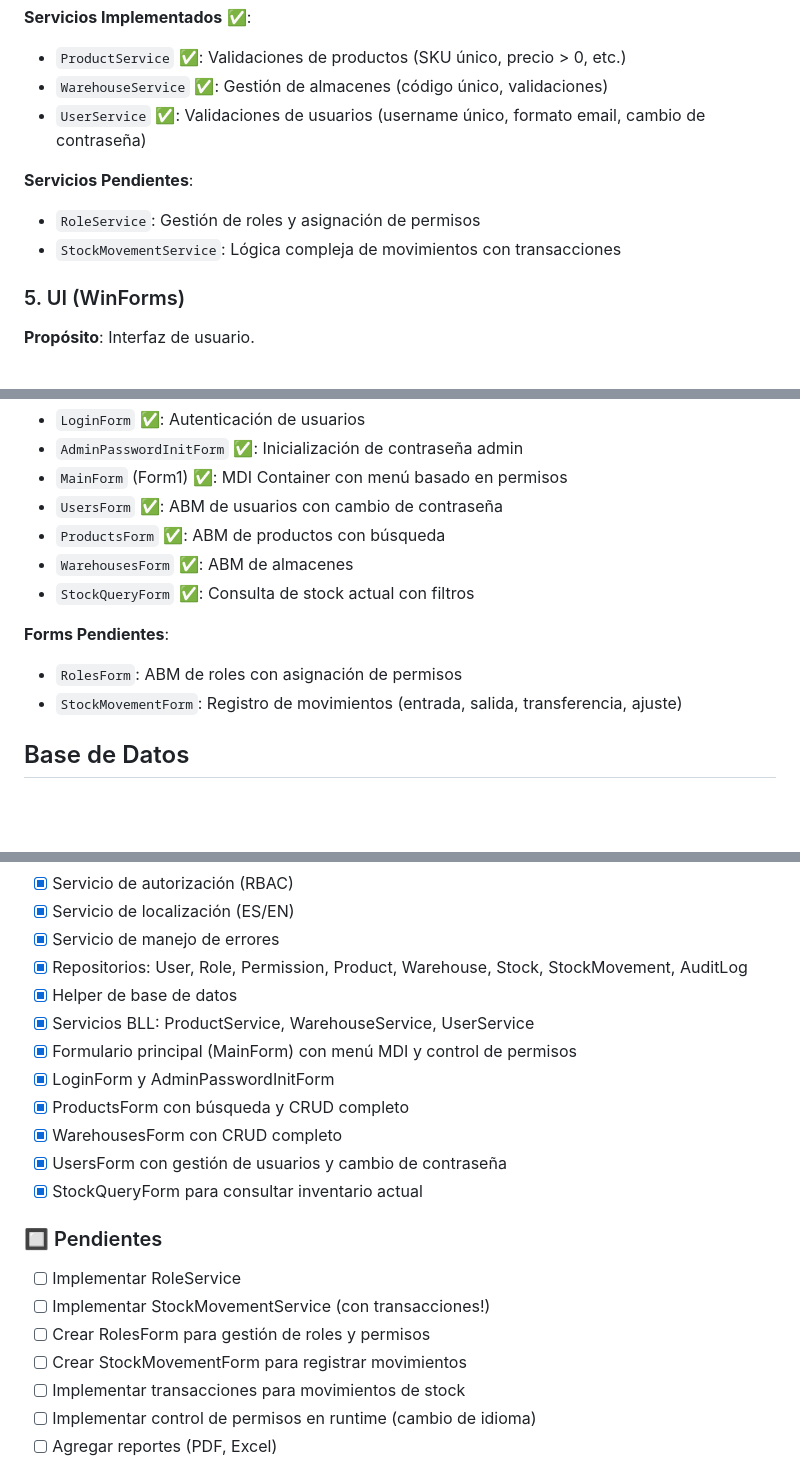
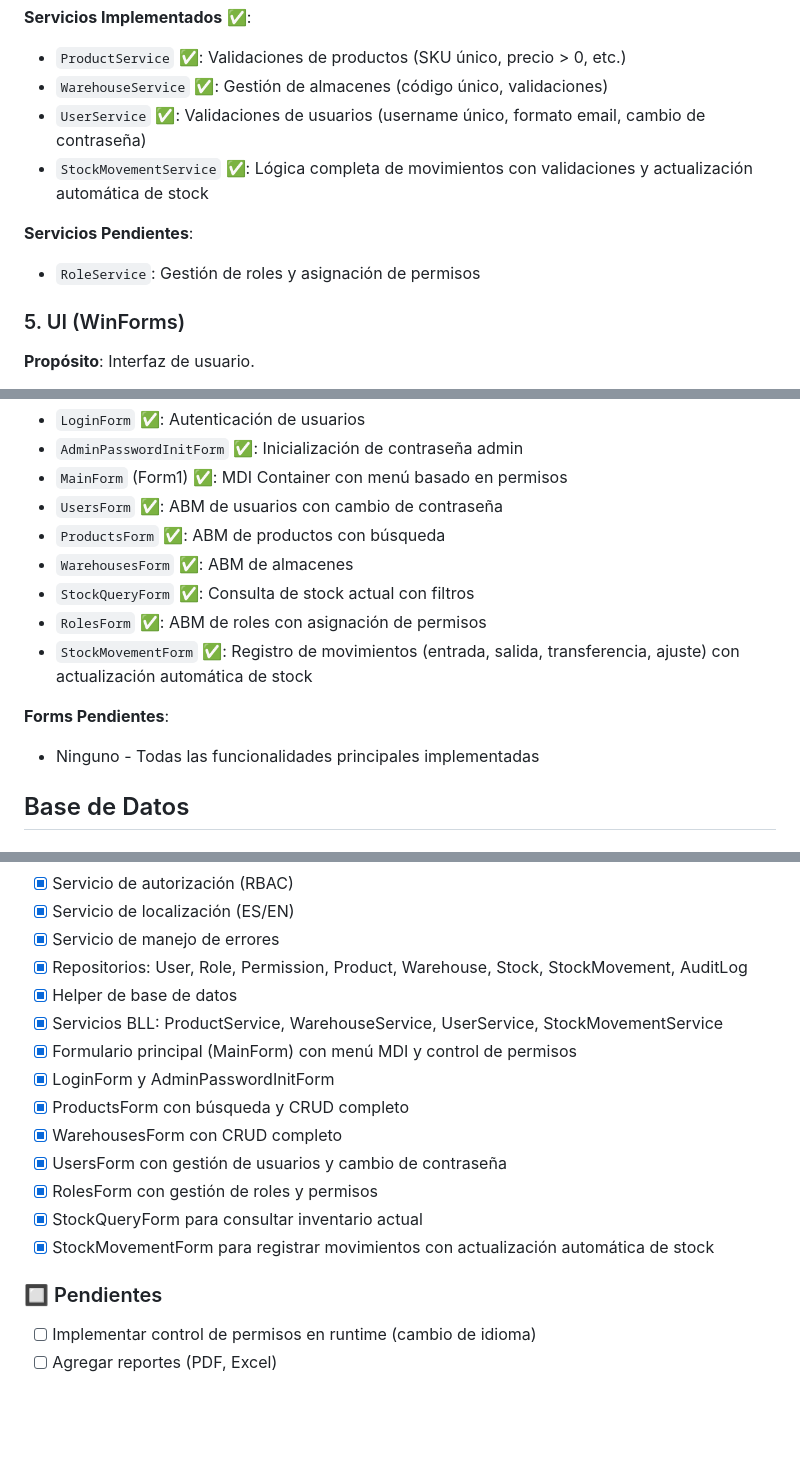
Before and after one commit to nahuk86/tp_diploma_nk_2026, a Markdown page: README.md, 3 parts joined by grey strips. Drawn GitHub-style; blank space fills up the shorter version.

Commit message:
Add documentation for Stock Movement form and update README
Co-authored-by: nahuk86 <130124513+nahuk86@users.noreply.github.com>

```diff
--- a/README.md
+++ b/README.md
@@ -101,10 +101,10 @@ El sistema está organizado en capas siguiendo principios de arquitectura limpia
 - `ProductService` ✅: Validaciones de productos (SKU único, precio > 0, etc.)
 - `WarehouseService` ✅: Gestión de almacenes (código único, validaciones)
 - `UserService` ✅: Validaciones de usuarios (username único, formato email, cambio de contraseña)
+- `StockMovementService` ✅: Lógica completa de movimientos con validaciones y actualización automática de stock
 
 **Servicios Pendientes**:
 - `RoleService`: Gestión de roles y asignación de permisos
-- `StockMovementService`: Lógica compleja de movimientos con transacciones
 
 ### 5. UI (WinForms)
 **Propósito**: Interfaz de usuario.
@@ -119,10 +119,11 @@ El sistema está organizado en capas siguiendo principios de arquitectura limpia
 - `ProductsForm` ✅: ABM de productos con búsqueda
 - `WarehousesForm` ✅: ABM de almacenes
 - `StockQueryForm` ✅: Consulta de stock actual con filtros
+- `RolesForm` ✅: ABM de roles con asignación de permisos
+- `StockMovementForm` ✅: Registro de movimientos (entrada, salida, transferencia, ajuste) con actualización automática de stock
 
 **Forms Pendientes**:
-- `RolesForm`: ABM de roles con asignación de permisos
-- `StockMovementForm`: Registro de movimientos (entrada, salida, transferencia, ajuste)
+- Ninguno - Todas las funcionalidades principales implementadas
 
 ## Base de Datos
 
@@ -207,21 +208,18 @@ Una vez configurada la contraseña, podrá iniciar sesión normalmente.
 - [x] Servicio de manejo de errores
 - [x] Repositorios: User, Role, Permission, Product, Warehouse, Stock, StockMovement, AuditLog
 - [x] Helper de base de datos
-- [x] Servicios BLL: ProductService, WarehouseService, UserService
+- [x] Servicios BLL: ProductService, WarehouseService, UserService, StockMovementService
 - [x] Formulario principal (MainForm) con menú MDI y control de permisos
 - [x] LoginForm y AdminPasswordInitForm
 - [x] ProductsForm con búsqueda y CRUD completo
 - [x] WarehousesForm con CRUD completo
 - [x] UsersForm con gestión de usuarios y cambio de contraseña
+- [x] RolesForm con gestión de roles y permisos
 - [x] StockQueryForm para consultar inventario actual
+- [x] StockMovementForm para registrar movimientos con actualización automática de stock
 
 ### 🔲 Pendientes
 
-- [ ] Implementar RoleService
-- [ ] Implementar StockMovementService (con transacciones!)
-- [ ] Crear RolesForm para gestión de roles y permisos
-- [ ] Crear StockMovementForm para registrar movimientos
-- [ ] Implementar transacciones para movimientos de stock
 - [ ] Implementar control de permisos en runtime (cambio de idioma)
 - [ ] Agregar reportes (PDF, Excel)
 
```
Also changed, not shown: STOCK_MOVEMENT_GUIDE.md (added, +211 -0 lines).
